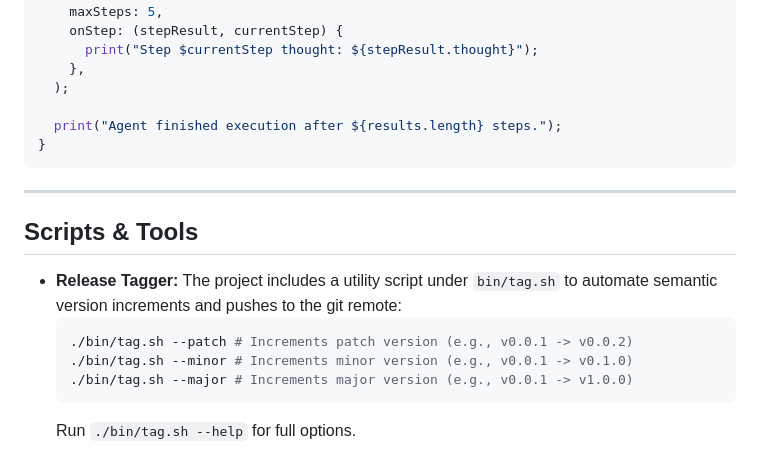
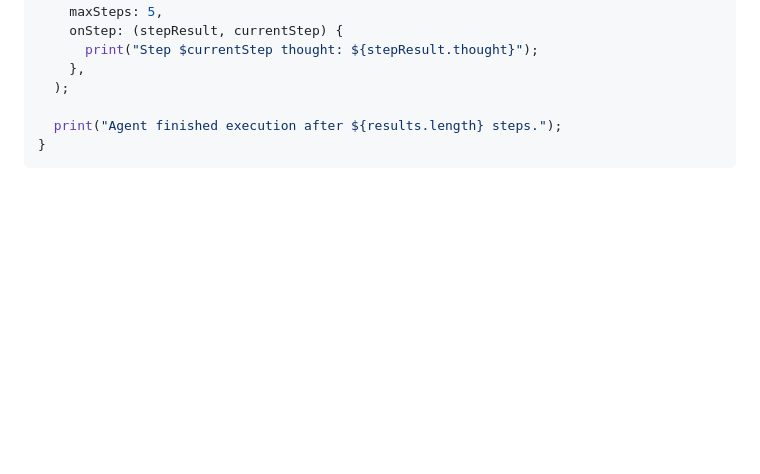
Before and after one commit to mweastwood/flutter-local-agent, a Markdown page: README.md, the part around the change. Rendered like a GitHub page; blank space fills up the shorter version.

Commit message:
Remove bin/tag.sh script documentation from README

````diff
--- a/README.md
+++ b/README.md
@@ -93,14 +93,3 @@ void startAgent(WidgetRef ref) async {
   print("Agent finished execution after ${results.length} steps.");
 }
 ```
-
----
-
-## Scripts & Tools
-- **Release Tagger:** The project includes a utility script under `bin/tag.sh` to automate semantic version increments and pushes to the git remote:
-  ```bash
-  ./bin/tag.sh --patch # Increments patch version (e.g., v0.0.1 -> v0.0.2)
-  ./bin/tag.sh --minor # Increments minor version (e.g., v0.0.1 -> v0.1.0)
-  ./bin/tag.sh --major # Increments major version (e.g., v0.0.1 -> v1.0.0)
-  ```
-  Run `./bin/tag.sh --help` for full options.
````
